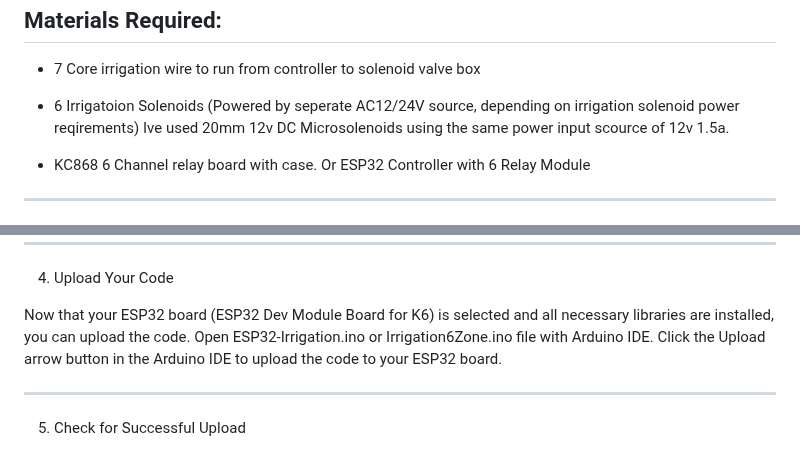
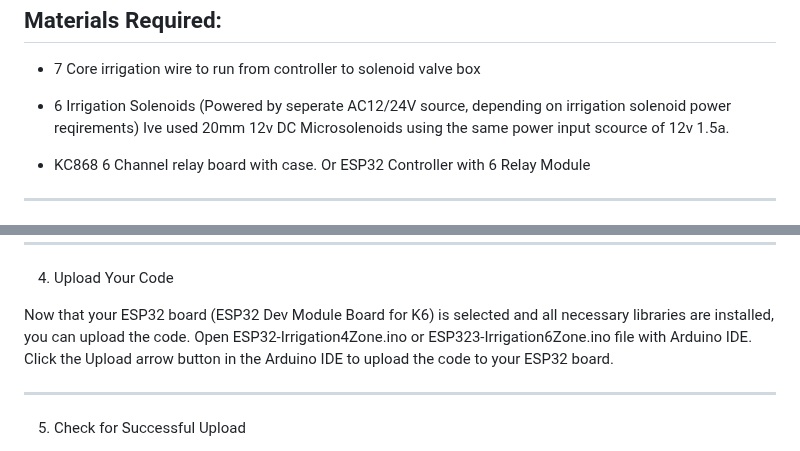
Before and after one commit to numerik11/ESP32-Irrigation-Control, a Markdown page: README.md, 2 parts joined by grey strips. Rendered like a GitHub page.

```diff
--- a/README.md
+++ b/README.md
@@ -36,7 +36,7 @@ Materials Required:
 
 - 7 Core irrigation wire to run from controller to solenoid valve box
 
-- 6 Irrigatoion Solenoids (Powered by seperate AC12/24V source, depending on irrigation solenoid power reqirements) Ive used 20mm 12v DC Microsolenoids using the same power input scource of 12v 1.5a.
+- 6 Irrigation Solenoids (Powered by seperate AC12/24V source, depending on irrigation solenoid power reqirements) Ive used 20mm 12v DC Microsolenoids using the same power input scource of 12v 1.5a.
 
 - KC868 6 Channel relay board with case. Or ESP32 Controller with 6 Relay Module
 
@@ -102,7 +102,7 @@ This will add the PCF8574 (K6-KC868) library to your Arduino IDE.
 4. Upload Your Code
 
 Now that your ESP32 board (ESP32 Dev Module Board for K6) is selected and all necessary libraries are installed, you can upload the code.
-Open ESP32-Irrigation.ino or Irrigation6Zone.ino file with Arduino IDE.
+Open ESP32-Irrigation4Zone.ino or ESP323-Irrigation6Zone.ino file with Arduino IDE.
 Click the Upload arrow button in the Arduino IDE to upload the code to your ESP32 board.
 
 
```
